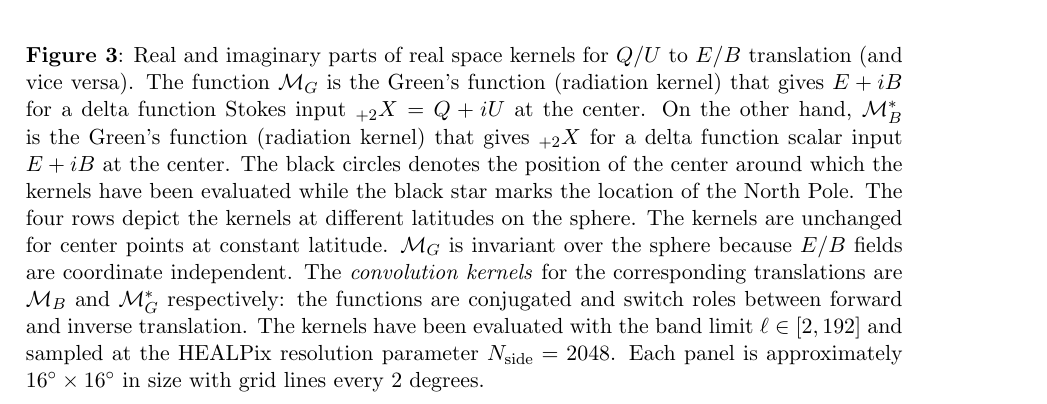
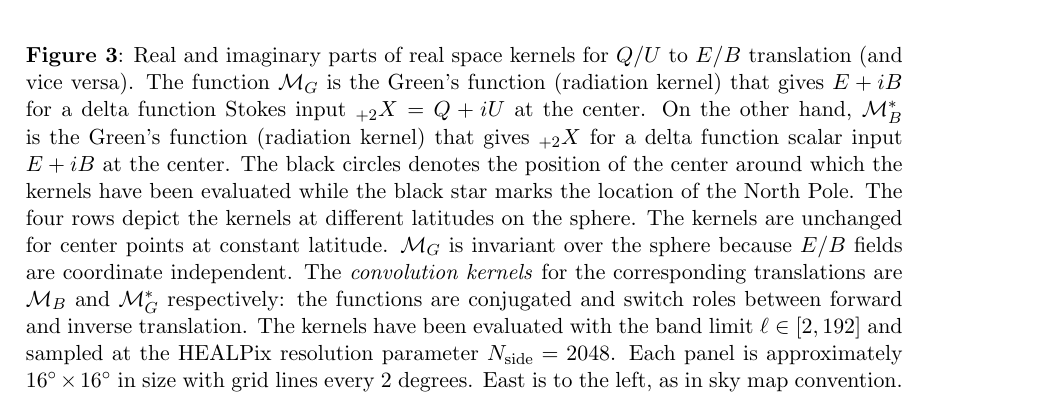
Before and after one commit to adityarotti/Real-space-QU-to-EB-translation, a LaTeX document (articles/formalism/article.tex, which reads articles/formalism/sections/real_space_formalism.tex): part of page 13 of 30, cut so that both start at the same text. Compiled offline with pdfLaTeX; a LaTeX package or settings file that is missing is left out.

Commit message:
Added clarifying note on East = left.

```diff
--- a/articles/formalism/sections/real_space_formalism.tex
+++ b/articles/formalism/sections/real_space_formalism.tex
@@ -317,7 +317,7 @@ $b=0^\circ$&
 \centering $\textrm{Im} \left(\mathcal{M}_{B}^* \right) $
 \end{tabular}
 \end{center}
-\caption{Real and imaginary parts of real space kernels for $Q/U$ to $E/B$ translation (and vice versa).  The function $\mathcal{M}_{G}$ is the Green's function (radiation kernel) that gives $E+iB$ for a delta function Stokes input $_{+2}X = Q+iU$ at the center.  On the other hand, $\mathcal{M}^*_{B}$ is the Green's function (radiation kernel) that gives $_{+2}X$ for a delta function scalar input $E+iB$ at the center.  The black circles denotes the position of the center around which the kernels have been evaluated while the black star marks the location of the North Pole. The four rows depict the kernels at different latitudes on the sphere.   The kernels are unchanged for center points at constant latitude.  $\mathcal{M}_G$ is invariant over the sphere because $E/B$ fields are coordinate independent. The \textit{convolution kernels} for the corresponding translations are $\mathcal{M}_B$ and $\mathcal{M}_G^*$ respectively: the functions are conjugated and switch roles between forward and inverse translation. The kernels have been evaluated with the band limit $\ell \in [2,192]$ and sampled at the HEALPix resolution parameter $N_{\rm side}=2048$. Each panel is approximately $16^{\circ} \times 16^{\circ}$ in size with grid lines every 2 degrees. } \label{fig:vis_kernel}
+\caption{Real and imaginary parts of real space kernels for $Q/U$ to $E/B$ translation (and vice versa).  The function $\mathcal{M}_{G}$ is the Green's function (radiation kernel) that gives $E+iB$ for a delta function Stokes input $_{+2}X = Q+iU$ at the center.  On the other hand, $\mathcal{M}^*_{B}$ is the Green's function (radiation kernel) that gives $_{+2}X$ for a delta function scalar input $E+iB$ at the center.  The black circles denotes the position of the center around which the kernels have been evaluated while the black star marks the location of the North Pole. The four rows depict the kernels at different latitudes on the sphere.   The kernels are unchanged for center points at constant latitude.  $\mathcal{M}_G$ is invariant over the sphere because $E/B$ fields are coordinate independent. The \textit{convolution kernels} for the corresponding translations are $\mathcal{M}_B$ and $\mathcal{M}_G^*$ respectively: the functions are conjugated and switch roles between forward and inverse translation. The kernels have been evaluated with the band limit $\ell \in [2,192]$ and sampled at the HEALPix resolution parameter $N_{\rm side}=2048$. Each panel is approximately $16^{\circ} \times 16^{\circ}$ in size with grid lines every 2 degrees. East is to the left, as in sky map convention.} \label{fig:vis_kernel}
 \end{figure}
 %
 We compute the Euler angles $(\alpha, \beta, \gamma)$ given the angular coordinates of any two HEALPix pixels and use these to evaluate the convolution and radiation kernels. To provide an intuition for how these kernels vary as a function of position of the central pixel we depict in \fig{fig:vis_kernel} the respective kernels at a few different locations on the sphere.
```
